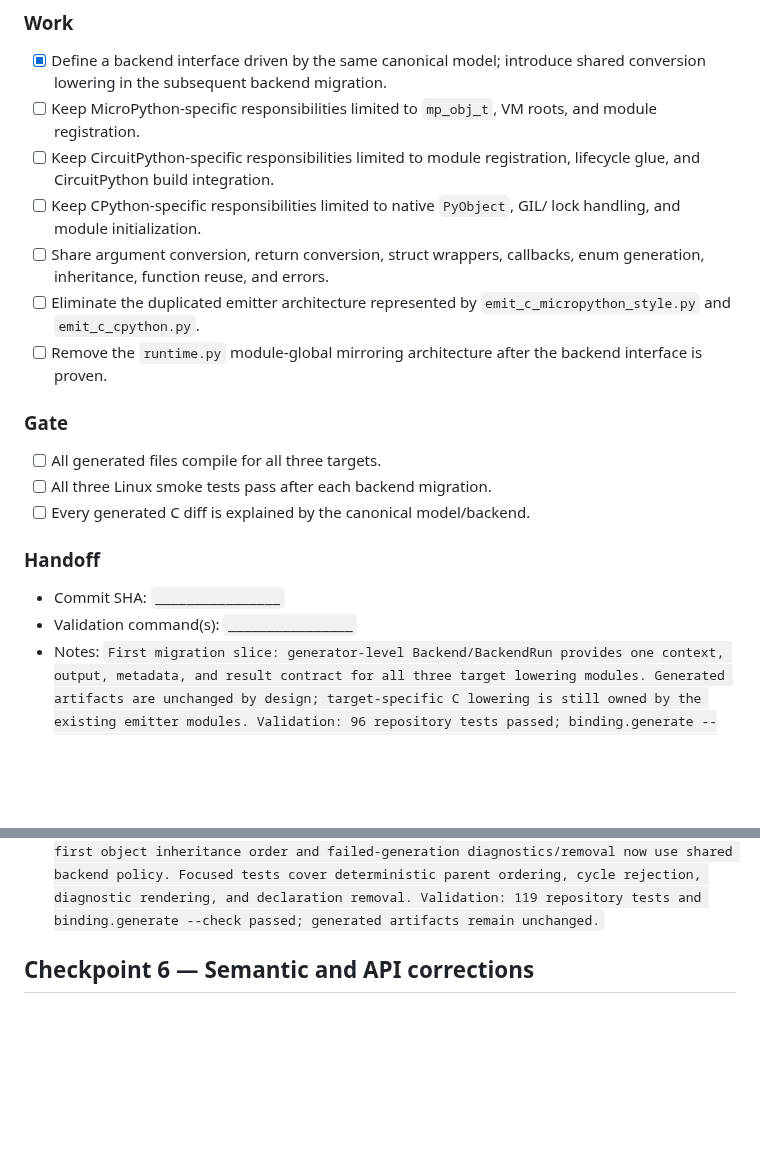
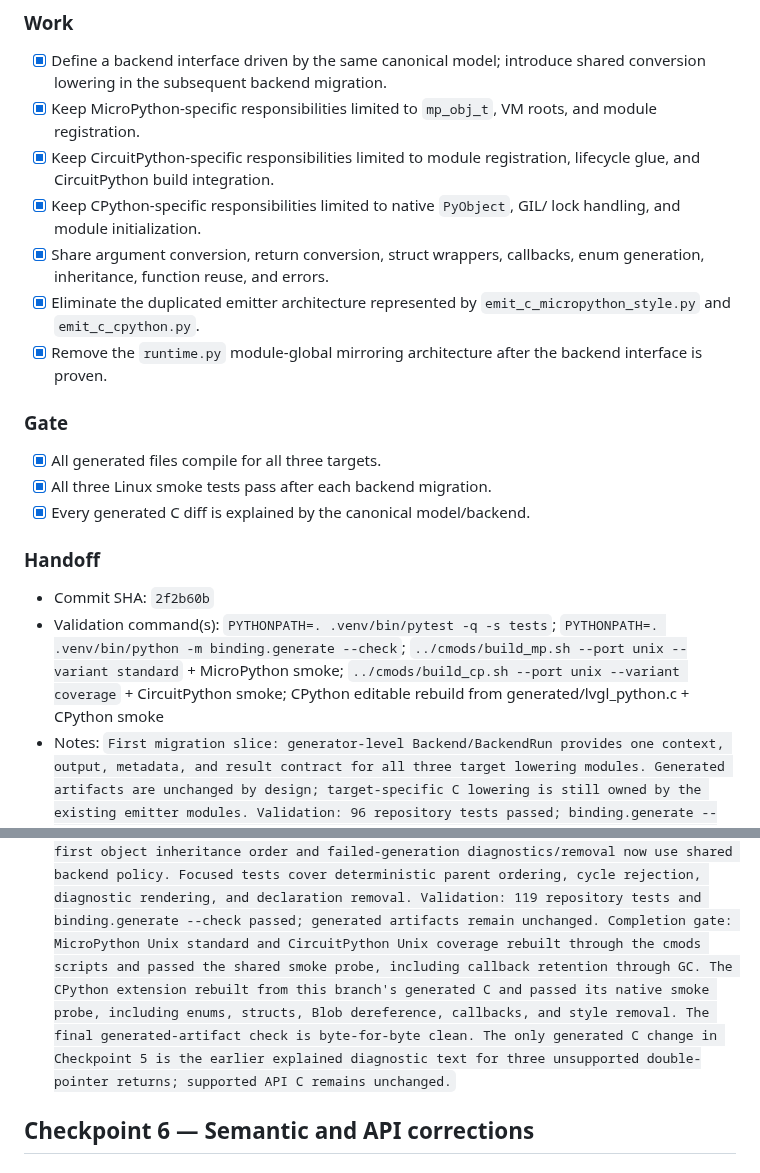
Before and after one commit to PyDevices/lv_bindings, a Markdown page: docs/lvgl-bindings-rebuild-plan.md, 2 parts joined by grey strips. GitHub-like rendering; blank space fills up the shorter version.

```diff
--- a/docs/lvgl-bindings-rebuild-plan.md
+++ b/docs/lvgl-bindings-rebuild-plan.md
@@ -318,29 +318,29 @@ annotation references. The pinned ``mypy==2.3.1`` check passes.
 
 - [x] Define a backend interface driven by the same canonical model; introduce
   shared conversion lowering in the subsequent backend migration.
-- [ ] Keep MicroPython-specific responsibilities limited to `mp_obj_t`, VM
+- [x] Keep MicroPython-specific responsibilities limited to `mp_obj_t`, VM
   roots, and module registration.
-- [ ] Keep CircuitPython-specific responsibilities limited to module
+- [x] Keep CircuitPython-specific responsibilities limited to module
   registration, lifecycle glue, and CircuitPython build integration.
-- [ ] Keep CPython-specific responsibilities limited to native `PyObject`, GIL/
+- [x] Keep CPython-specific responsibilities limited to native `PyObject`, GIL/
   lock handling, and module initialization.
-- [ ] Share argument conversion, return conversion, struct wrappers, callbacks,
+- [x] Share argument conversion, return conversion, struct wrappers, callbacks,
   enum generation, inheritance, function reuse, and errors.
-- [ ] Eliminate the duplicated emitter architecture represented by
+- [x] Eliminate the duplicated emitter architecture represented by
   `emit_c_micropython_style.py` and `emit_c_cpython.py`.
-- [ ] Remove the `runtime.py` module-global mirroring architecture after the
+- [x] Remove the `runtime.py` module-global mirroring architecture after the
   backend interface is proven.
 
 ### Gate
 
-- [ ] All generated files compile for all three targets.
-- [ ] All three Linux smoke tests pass after each backend migration.
-- [ ] Every generated C diff is explained by the canonical model/backend.
+- [x] All generated files compile for all three targets.
+- [x] All three Linux smoke tests pass after each backend migration.
+- [x] Every generated C diff is explained by the canonical model/backend.
 
 ### Handoff
 
-- Commit SHA: `________________`
-- Validation command(s): `________________`
+- Commit SHA: `2f2b60b`
+- Validation command(s): `PYTHONPATH=. .venv/bin/pytest -q -s tests`; `PYTHONPATH=. .venv/bin/python -m binding.generate --check`; `../cmods/build_mp.sh --port unix --variant standard` + MicroPython smoke; `../cmods/build_cp.sh --port unix --variant coverage` + CircuitPython smoke; CPython editable rebuild from generated/lvgl_python.c + CPython smoke
 - Notes: `First migration slice: generator-level Backend/BackendRun provides one
   context, output, metadata, and result contract for all three target lowering
   modules. Generated artifacts are unchanged by design; target-specific C
@@ -479,7 +479,15 @@ annotation references. The pinned ``mypy==2.3.1`` check passes.
   backend policy. Focused tests cover deterministic parent ordering, cycle
   rejection, diagnostic rendering, and declaration removal. Validation: 119
   repository tests and binding.generate --check passed; generated artifacts
-  remain unchanged.`
+  remain unchanged. Completion gate: MicroPython Unix standard and
+  CircuitPython Unix coverage rebuilt through the cmods scripts and passed the
+  shared smoke probe, including callback retention through GC. The CPython
+  extension rebuilt from this branch's generated C and passed its native smoke
+  probe, including enums, structs, Blob dereference, callbacks, and style
+  removal. The final generated-artifact check is byte-for-byte clean. The only
+  generated C change in Checkpoint 5 is the earlier explained diagnostic text
+  for three unsupported double-pointer returns; supported API C remains
+  unchanged.`
 
 ## Checkpoint 6 — Semantic and API corrections
 
```
Also changed, not shown: README.md (+10 -1 lines).
